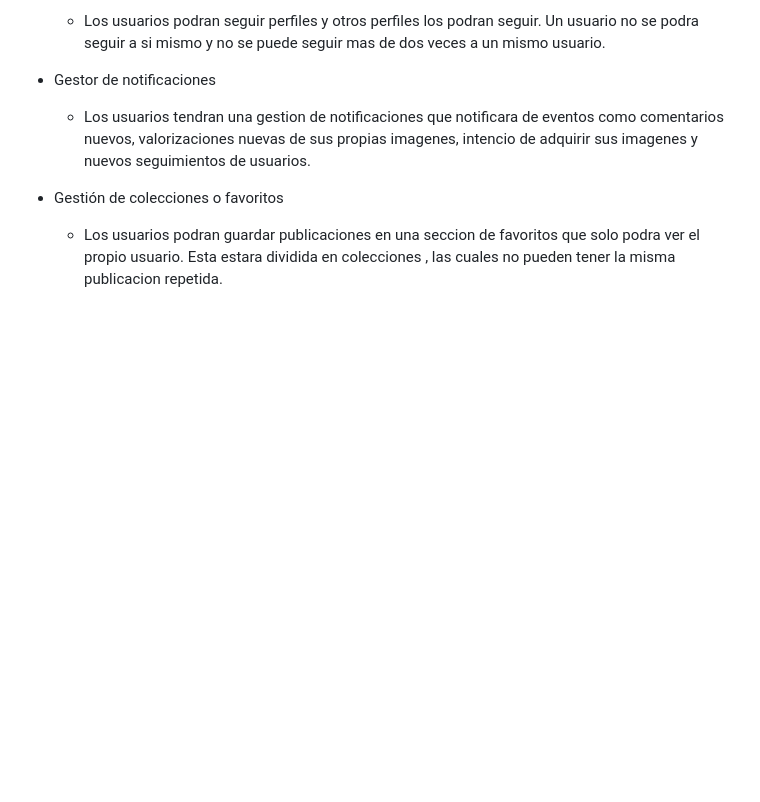
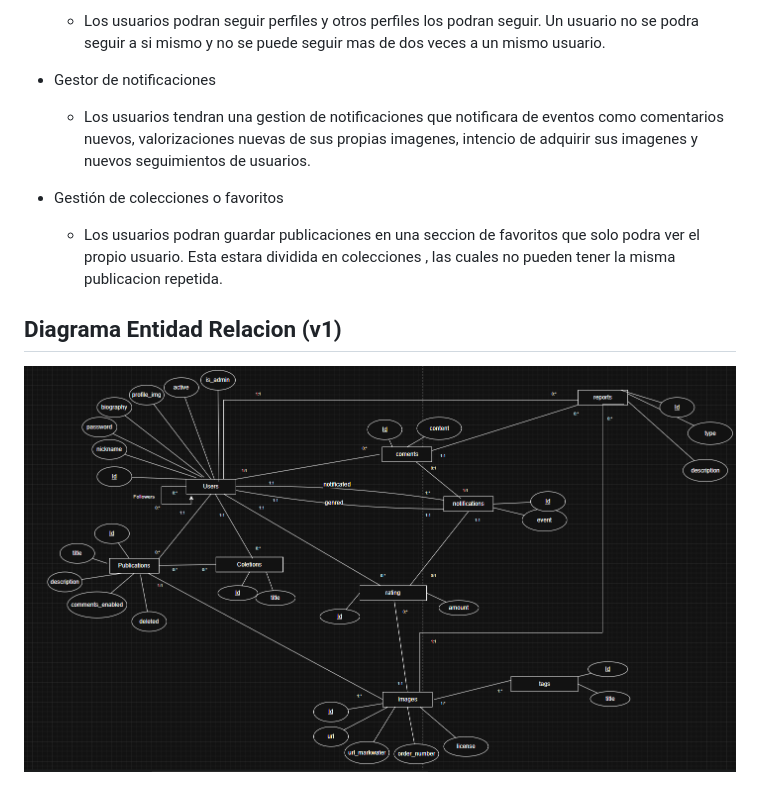
Before and after one commit to NelsonValentinGarroDadan/TPI-Web2-Fotaza-2, a Markdown page: README.md, the part around the change. Drawn GitHub-style; pictures changed too: DER-TPI-WEB2.png (added); blank space fills up the shorter version.

Commit message:
fix: agregando DER al readme

```diff
--- a/README.md
+++ b/README.md
@@ -40,3 +40,6 @@
 - Gestión de colecciones o favoritos
   - Los usuarios podran guardar publicaciones en una seccion de favoritos que solo podra ver el propio usuario. Esta estara dividida en colecciones , las cuales no pueden tener
     la misma publicacion repetida.
+
+## Diagrama Entidad Relacion (v1)
+![DER del proyecto](./DER-TPI-WEB2.png)
```
